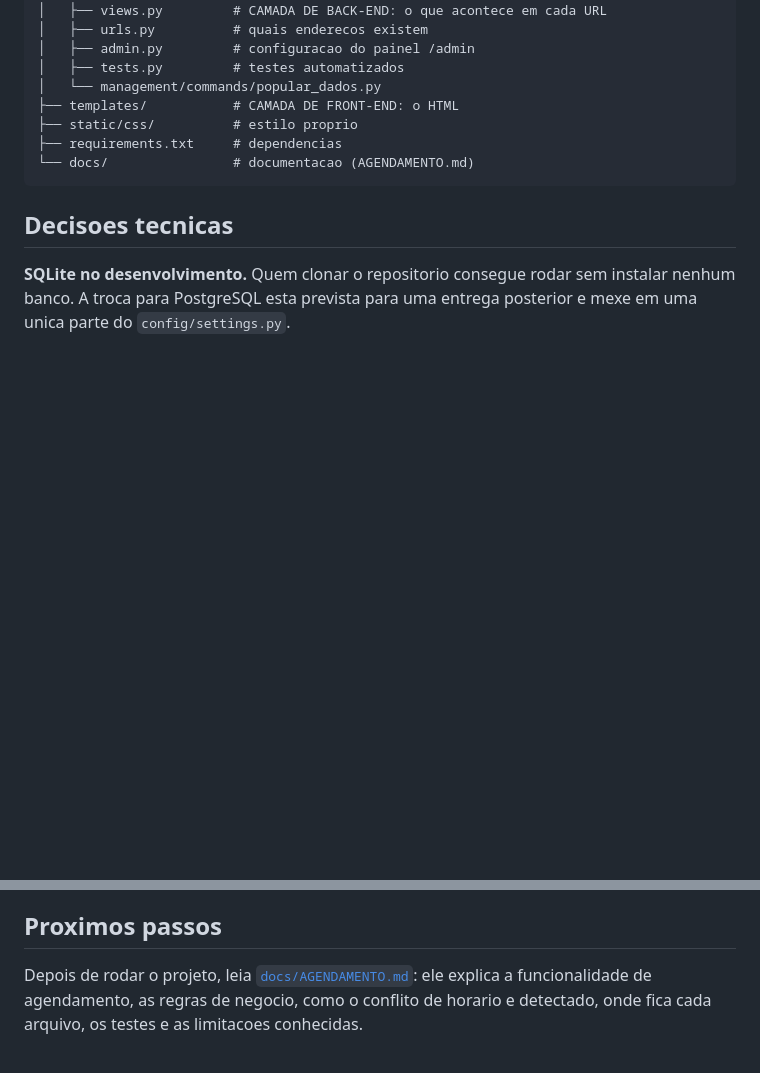
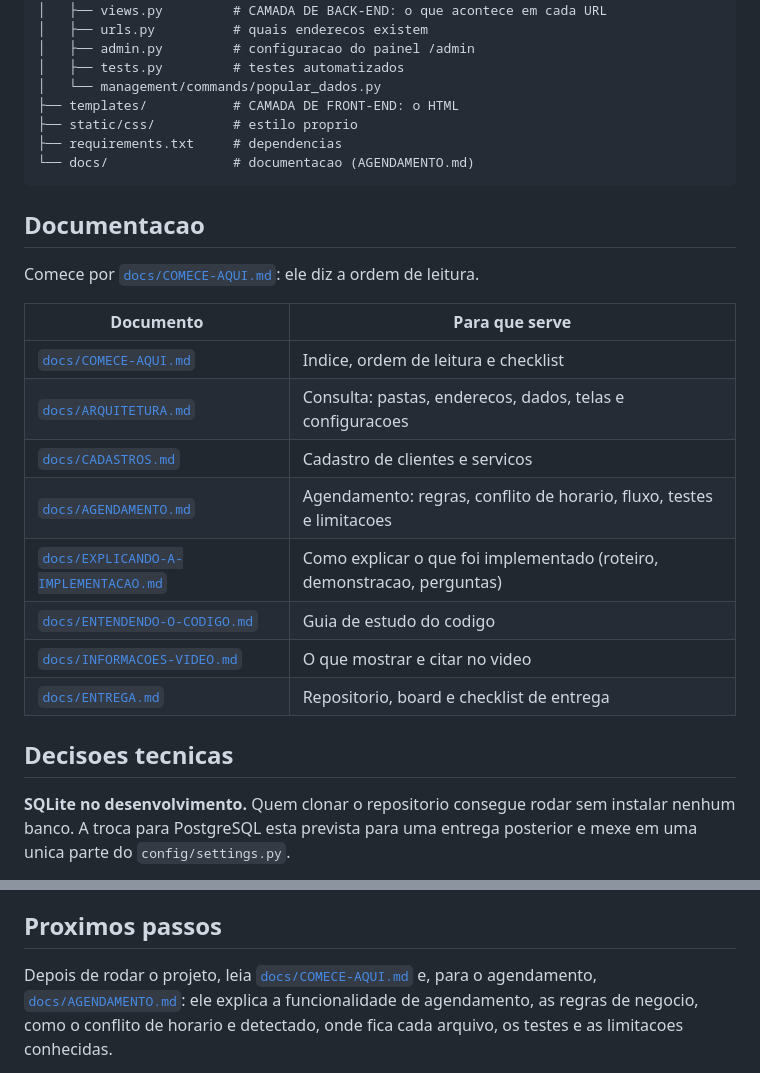
Before and after one commit to geraldo1947/Agenda-servicos, a Markdown page: README.md, 2 parts joined by grey strips. GitHub-like rendering; blank space fills up the shorter version.

Commit message:
Lista a documentacao no README e corrige a nota sobre MAILERS no guia
Co-Authored-By: Claude Sonnet 5.5 <noreply@anthropic.com>

````diff
--- a/README.md
+++ b/README.md
@@ -93,6 +93,21 @@ agenda-servicos/
 └── docs/                # documentacao (AGENDAMENTO.md)
 ```
 
+## Documentacao
+
+Comece por [`docs/COMECE-AQUI.md`](docs/COMECE-AQUI.md): ele diz a ordem de leitura.
+
+| Documento | Para que serve |
+|---|---|
+| [`docs/COMECE-AQUI.md`](docs/COMECE-AQUI.md) | Indice, ordem de leitura e checklist |
+| [`docs/ARQUITETURA.md`](docs/ARQUITETURA.md) | Consulta: pastas, enderecos, dados, telas e configuracoes |
+| [`docs/CADASTROS.md`](docs/CADASTROS.md) | Cadastro de clientes e servicos |
+| [`docs/AGENDAMENTO.md`](docs/AGENDAMENTO.md) | Agendamento: regras, conflito de horario, fluxo, testes e limitacoes |
+| [`docs/EXPLICANDO-A-IMPLEMENTACAO.md`](docs/EXPLICANDO-A-IMPLEMENTACAO.md) | Como explicar o que foi implementado (roteiro, demonstracao, perguntas) |
+| [`docs/ENTENDENDO-O-CODIGO.md`](docs/ENTENDENDO-O-CODIGO.md) | Guia de estudo do codigo |
+| [`docs/INFORMACOES-VIDEO.md`](docs/INFORMACOES-VIDEO.md) | O que mostrar e citar no video |
+| [`docs/ENTREGA.md`](docs/ENTREGA.md) | Repositorio, board e checklist de entrega |
+
 ## Decisoes tecnicas
 
 **SQLite no desenvolvimento.** Quem clonar o repositorio consegue rodar sem
@@ -120,7 +135,7 @@ link `GET` que apaga dados pode ser disparado sem intencao do usuario.
 
 ## Proximos passos
 
-Depois de rodar o projeto, leia [`docs/AGENDAMENTO.md`](docs/AGENDAMENTO.md): ele
+Depois de rodar o projeto, leia [`docs/COMECE-AQUI.md`](docs/COMECE-AQUI.md) e, para o agendamento, [`docs/AGENDAMENTO.md`](docs/AGENDAMENTO.md): ele
 explica a funcionalidade de agendamento, as regras de negocio, como o conflito
 de horario e detectado, onde fica cada arquivo, os testes e as limitacoes
 conhecidas.
````
Also changed, not shown: docs/EXPLICANDO-A-IMPLEMENTACAO.md (+3 -3 lines).
